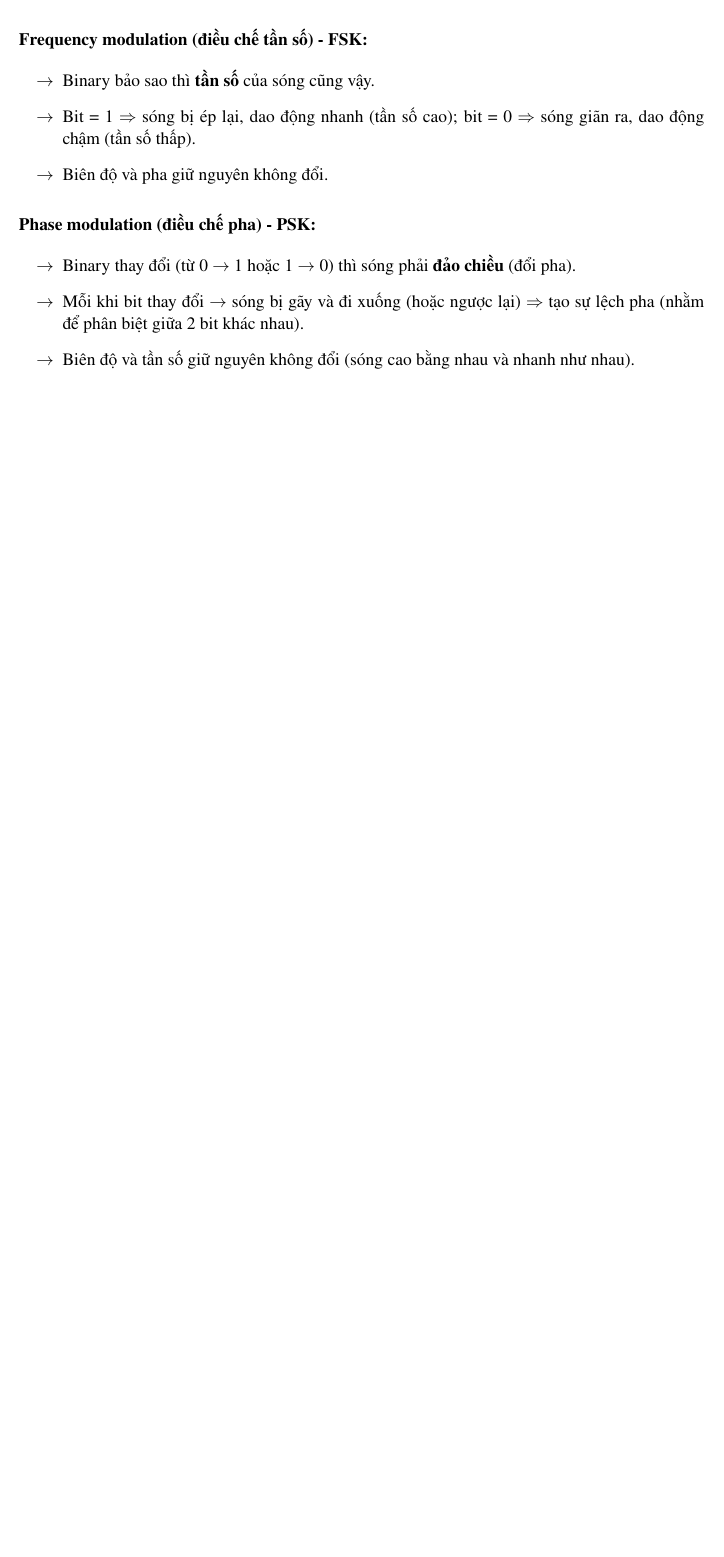
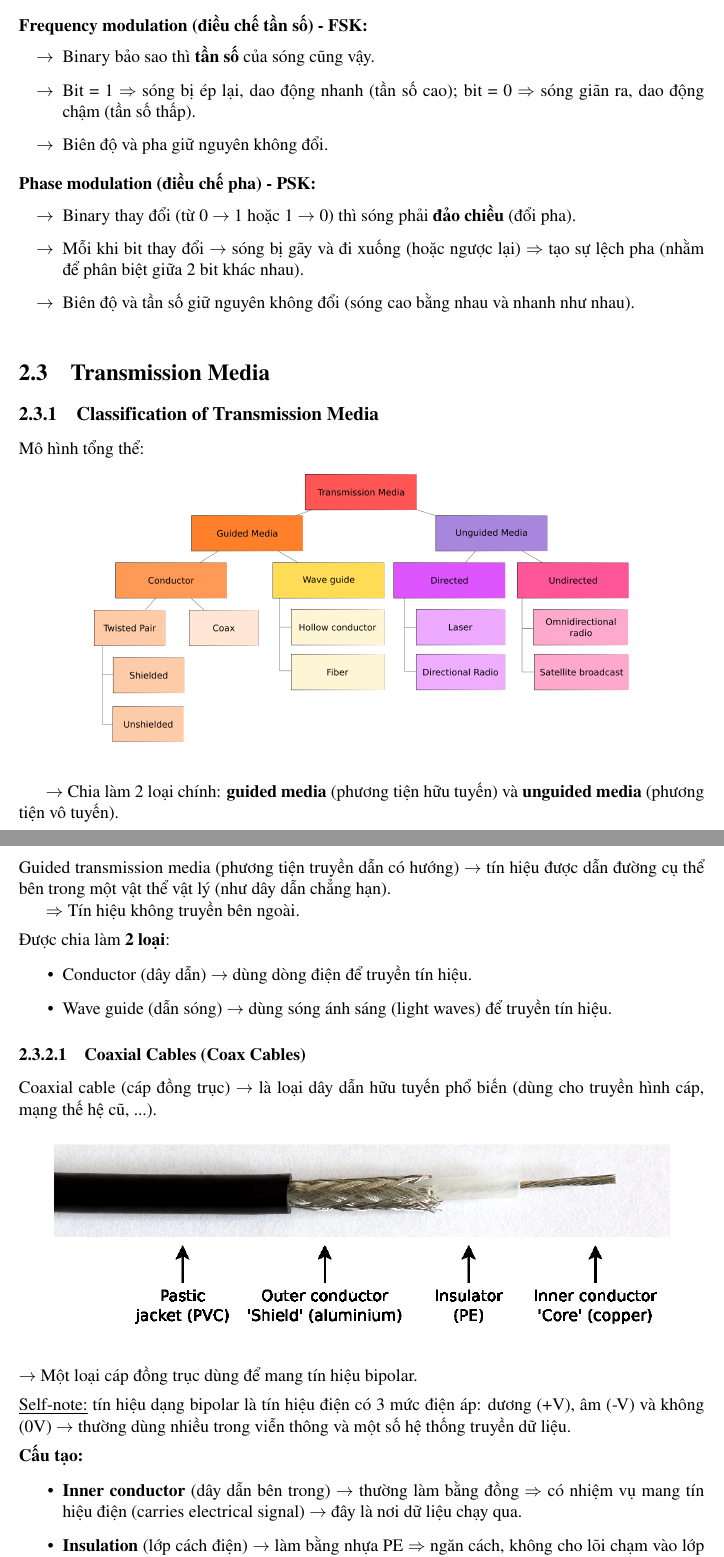
Before and after one commit to dhtson/CompNet_Notes, a LaTeX document (main.tex, which reads chapters/chap_2.tex): part of page 44 of 44 before the commit and two parts of pages 44 and 45 of 46 after it, the two joined at a grey line, cut so that both start at the same text, the shorter picture padded with empty space. Compiled offline with pdfLaTeX.

Commit message:
[Update]: Update notes

```diff
--- a/chapters/chap_2.tex
+++ b/chapters/chap_2.tex
@@ -903,3 +903,63 @@ $\Rightarrow$ Tuy nhiên, trọng tài (receiver) phải cố nhìn mới có th
     \item[$\rightarrow$] Biên độ và tần số giữ nguyên không đổi (sóng cao bằng nhau và nhanh như nhau).
 \end{itemize}
 \medskip
+
+\section{Transmission Media}
+
+\subsection{Classification of Transmission Media}
+
+\noindent
+Mô hình tổng thể:
+
+\begin{figure}[h]
+    \centering
+    \includegraphics[width=0.78\textwidth]{assets/chap_2/class_trans_med.png}
+\end{figure}
+\medspace
+
+$\rightarrow$ Chia làm 2 loại chính: \textbf{guided media} (phương tiện hữu tuyến) và \textbf{unguided media} (phương tiện vô tuyến).
+\medskip
+
+\subsection{Guided Transmission Media}
+
+\noindent
+Guided transmission media (phương tiện truyền dẫn có hướng) $\rightarrow$ tín hiệu được dẫn đường cụ thể bên trong một vật thể vật lý (như dây dẫn chẳng hạn).
+
+$\Rightarrow$ Tín hiệu không truyền bên ngoài.
+\medskip
+
+\noindent
+Được chia làm \textbf{2 loại}:
+
+\begin{itemize}
+    \item Conductor (dây dẫn) $\rightarrow$ dùng dòng điện để truyền tín hiệu.
+    \item Wave guide (dẫn sóng) $\rightarrow$ dùng sóng ánh sáng (light waves) để truyền tín hiệu.
+\end{itemize}
+
+\subsubsection{Coaxial Cables (Coax Cables)}
+
+\noindent
+Coaxial cable (cáp đồng trục) $\rightarrow$ là loại dây dẫn hữu tuyến phổ biến (dùng cho truyền hình cáp, mạng thế hệ cũ, ...).
+\medskip
+
+\begin{figure}[h]
+    \centering
+    \includegraphics[width=0.9\textwidth]{assets/chap_2/coaxial.jpg}
+\end{figure}
+\medspace
+
+\noindent
+$\rightarrow$ Một loại cáp đồng trục dùng để mang tín hiệu bipolar.
+\medskip
+
+\noindent
+\underline{Self-note:} tín hiệu dạng bipolar là tín hiệu điện có 3 mức điện áp: dương (+V), âm (-V) và không (0V) $\rightarrow$ thường dùng nhiều trong viễn thông và một số hệ thống truyền dữ liệu.
+\medskip
+
+\noindent
+\textbf{Cấu tạo:}
+
+\begin{itemize}
+    \item \textbf{Inner conductor} (dây dẫn bên trong) $\rightarrow$ thường làm bằng đồng $\Rightarrow$ có nhiệm vụ mang tín hiệu điện (carries electrical signal) $\rightarrow$ đây là nơi dữ liệu chạy qua.
+    \item \textbf{Insulation} (lớp cách điện) $\rightarrow$ làm bằng nhựa PE $\Rightarrow$ ngăn cách, không cho lõi chạm vào lớp vỏ lưới bên ngoài nhằm tránh chập mạch.
+    \item \textbf{Outer conductor / shield} (lớp vỏ dẫn điện) $\rightarrow$ được làm bằng nhôm hoặc lưới kim loại $\Rightarrow$ có nhiệm vụ giữ mức điện thế đất (ground potential); bao bọc xung quanh lõi hòng ngăn chặn nhiễu điện từ (noise) từ bên ngoài xâm nhập vào lõi.
```
Also changed, not shown: assets/chap_2/class_trans_med.png (added), assets/chap_2/coaxial.jpg (added), assets/chap_2/tp_cable_1.jpg (added), assets/chap_2/tp_dia.jpg (added), main.pdf, chapters/chap_2.tex (53 more changed lines).
